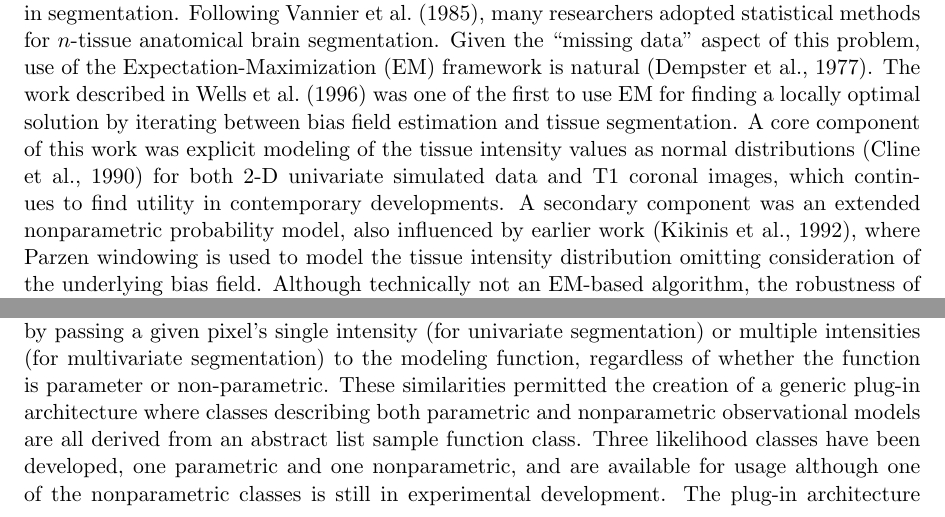
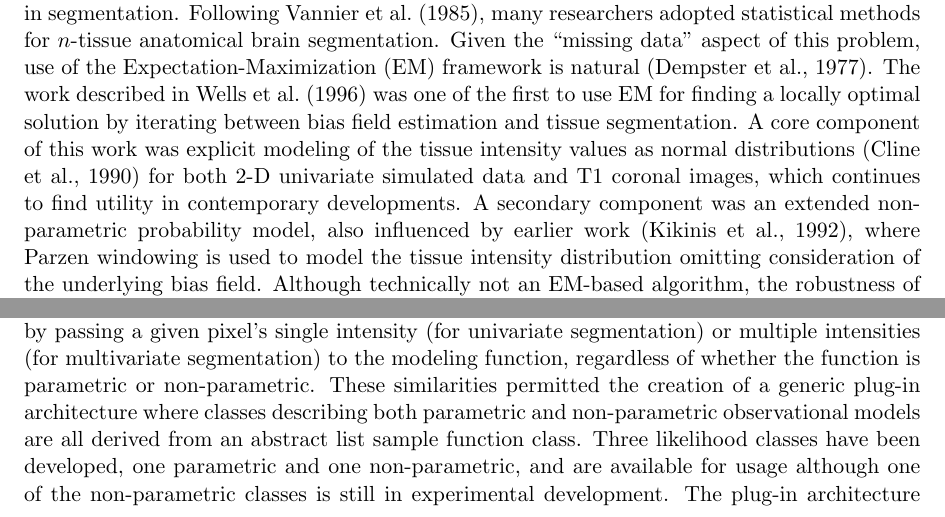
Before and after one commit to vfonov/mincANTS, a LaTeX paper (Documentation/atropos/atropos.tex): two parts of pages 3 and 13 of 27, joined at a grey line, cut so that both start at the same text. Compiled offline with pdfLaTeX.

Commit message:
ENH:  A few minor edits.
git-svn-id: https://advants.svn.sourceforge.net/svnroot/advants@720 fd2da0a4-d968-48df-9cb5-d8c496287cbf

```diff
--- a/Documentation/atropos/atropos.tex
+++ b/Documentation/atropos/atropos.tex
@@ -301,7 +301,7 @@ estimation and tissue segmentation.  A core component of this work was
 explicit modeling of the tissue intensity values as normal
 distributions \citep{Cline1990} for both 2-D univariate simulated data
 and T1 coronal images, which continues to find utility in contemporary
-developments.  A secondary component was an extended nonparametric
+developments.  A secondary component was an extended non-parametric
 probability model, also influenced by earlier work \citep{Kikinis1992}, where
 Parzen windowing is used to model the tissue intensity distribution
 omitting consideration of the underlying bias field.  Although
@@ -1064,13 +1064,13 @@ the model is constructed.  In general, one may query model
 probabilities by passing a given pixel's single intensity (for
 univariate segmentation) or multiple intensities (for multivariate
 segmentation) to the modeling function, regardless of whether the
-function is parameter or non-parametric.  These similarities permitted
+function is parametric or non-parametric.  These similarities permitted
 the creation of a generic plug-in architecture where classes
-describing both parametric and nonparametric observational models are
+describing both parametric and non-parametric observational models are
 all derived from an abstract list sample function class.  Three
 likelihood classes have been developed, one parametric and one
-nonparametric, and are available for usage although one of the
-nonparametric classes is still in experimental development.  The
+non-parametric, and are available for usage although one of the
+non-parametric classes is still in experimental development.  The
 plug-in architecture even permits mixing likelihood models with
 different classes during the same run for a hybrid
 parametric/non-parametric model although this possibility has yet
```
Also changed, not shown: Documentation/atropos/atropos.tex (4 more changed lines).
